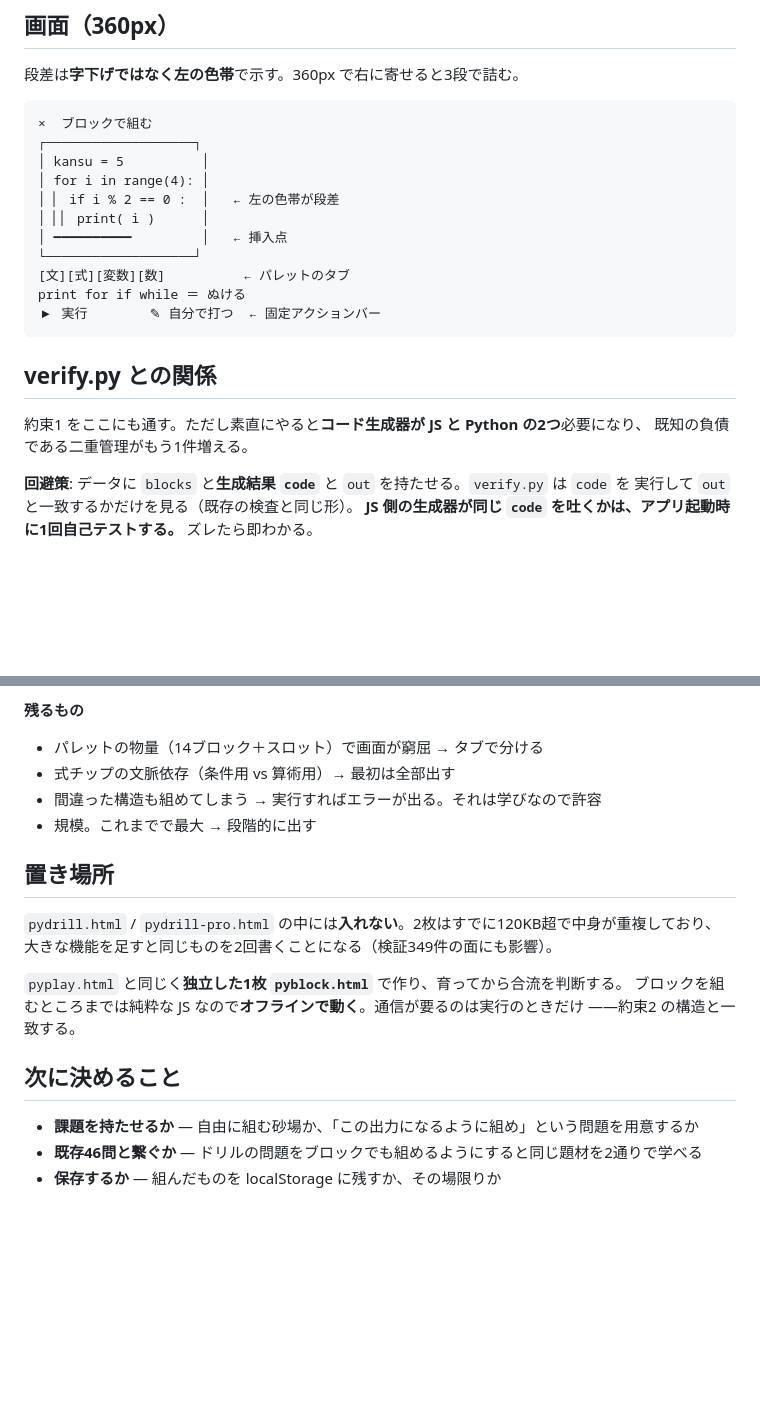
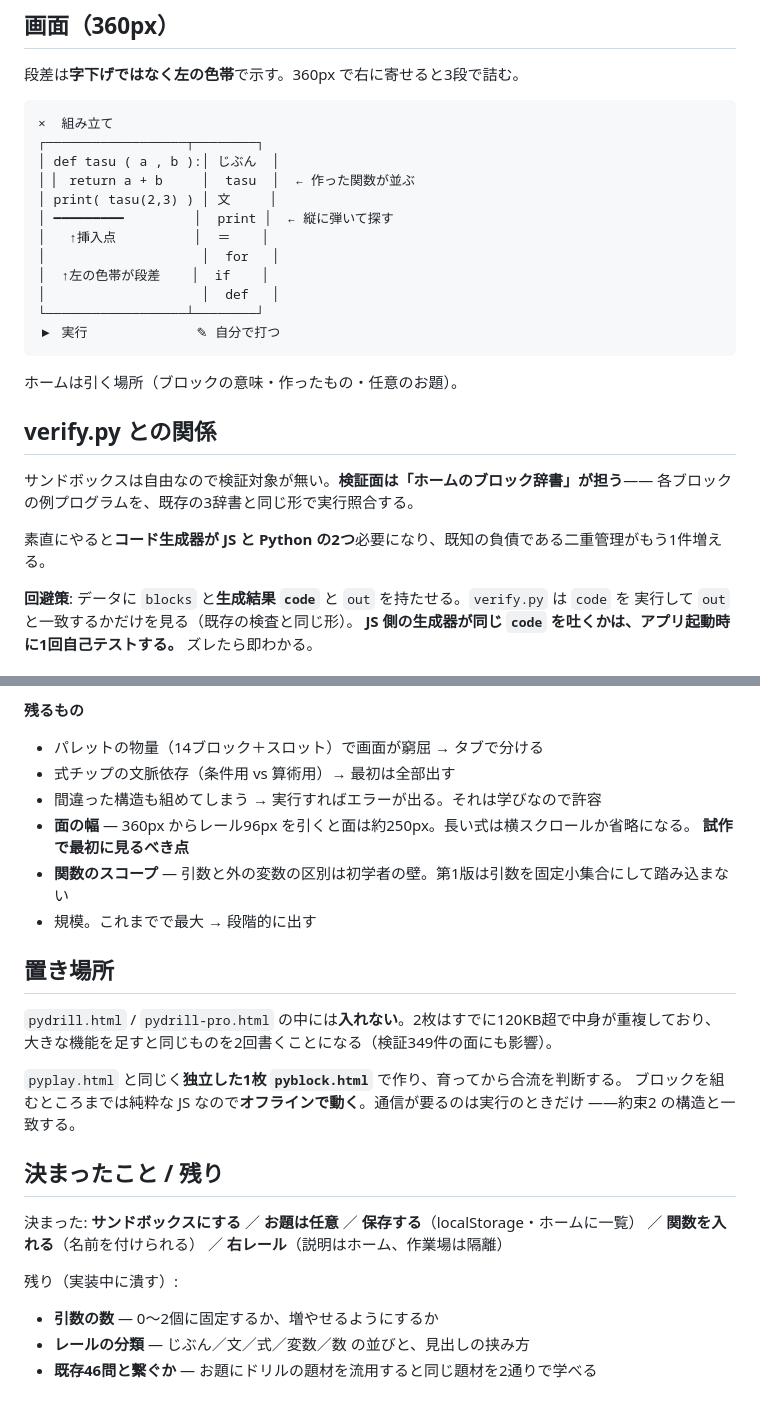
Before and after one commit to owtlawaaron/python-, a Markdown page: docs/BLOCKS.md, 2 parts joined by grey strips. Drawn GitHub-style; blank space fills up the shorter version.

````diff
--- a/docs/BLOCKS.md
+++ b/docs/BLOCKS.md
@@ -110,23 +145,28 @@
 段差は**字下げではなく左の色帯**で示す。360px で右に寄せると3段で詰む。
 
 ```
-×  ブロックで組む
-┌───────────────────┐
-│ kansu = 5          │
-│ for i in range(4): │
-│ ▏ if i % 2 == 0 :  │   ← 左の色帯が段差
-│ ▏▏ print( i )      │
-│ ━━━━━━━━━━         │   ← 挿入点
-└───────────────────┘
-[文][式][変数][数]          ← パレットのタブ
-print for if while ＝ ぬける
-▶ 実行        ✎ 自分で打つ  ← 固定アクションバー
+×  組み立て
+┌──────────────────┬────────┐
+│ def tasu ( a , b ):│ じぶん  │
+│ ▏ return a + b     │  tasu  │  ← 作った関数が並ぶ
+│ print( tasu(2,3) ) │ 文     │
+│ ━━━━━━━━━         │  print │  ← 縦に弾いて探す
+│   ↑挿入点          │  ＝    │
+│                    │  for   │
+│  ↑左の色帯が段差    │  if    │
+│                    │  def   │
+└──────────────────┴────────┘
+▶ 実行              ✎ 自分で打つ
 ```
+
+ホームは引く場所（ブロックの意味・作ったもの・任意のお題）。
 
 ## verify.py との関係
 
-約束1 をここにも通す。ただし素直にやると**コード生成器が JS と Python の2つ**必要になり、
-既知の負債である二重管理がもう1件増える。
+サンドボックスは自由なので検証対象が無い。**検証面は「ホームのブロック辞書」が担う**——
+各ブロックの例プログラムを、既存の3辞書と同じ形で実行照合する。
+
+素直にやると**コード生成器が JS と Python の2つ**必要になり、既知の負債である二重管理がもう1件増える。
 
 **回避策**: データに `blocks` と**生成結果 `code`** と `out` を持たせる。`verify.py` は `code` を
 実行して `out` と一致するかだけを見る（既存の検査と同じ形）。
@@ -145,6 +185,9 @@ print for if while ＝ ぬける
 - パレットの物量（14ブロック＋スロット）で画面が窮屈 → タブで分ける
 - 式チップの文脈依存（条件用 vs 算術用）→ 最初は全部出す
 - 間違った構造も組めてしまう → 実行すればエラーが出る。それは学びなので許容
+- **面の幅** — 360px からレール96px を引くと面は約250px。長い式は横スクロールか省略になる。
+  **試作で最初に見るべき点**
+- **関数のスコープ** — 引数と外の変数の区別は初学者の壁。第1版は引数を固定小集合にして踏み込まない
 - 規模。これまでで最大 → 段階的に出す
 
 ## 置き場所
@@ -156,8 +199,12 @@ print for if while ＝ ぬける
 ブロックを組むところまでは純粋な JS なので**オフラインで動く**。通信が要るのは実行のときだけ
 ——約束2 の構造と一致する。
 
-## 次に決めること
+## 決まったこと / 残り
 
-- **課題を持たせるか** — 自由に組む砂場か、「この出力になるように組め」という問題を用意するか
-- **既存46問と繋ぐか** — ドリルの問題をブロックでも組めるようにすると同じ題材を2通りで学べる
-- **保存するか** — 組んだものを localStorage に残すか、その場限りか
+決まった: **サンドボックスにする** ／ **お題は任意** ／ **保存する**（localStorage・ホームに一覧）
+／ **関数を入れる**（名前を付けられる） ／ **右レール**（説明はホーム、作業場は隔離）
+
+残り（実装中に潰す）:
+- **引数の数** — 0〜2個に固定するか、増やせるようにするか
+- **レールの分類** — じぶん／文／式／変数／数 の並びと、見出しの挟み方
+- **既存46問と繋ぐか** — お題にドリルの題材を流用すると同じ題材を2通りで学べる
````
Also changed, not shown: other parts of docs/BLOCKS.md (+39 -4 lines), CLAUDE.md (+4 -0 lines).
